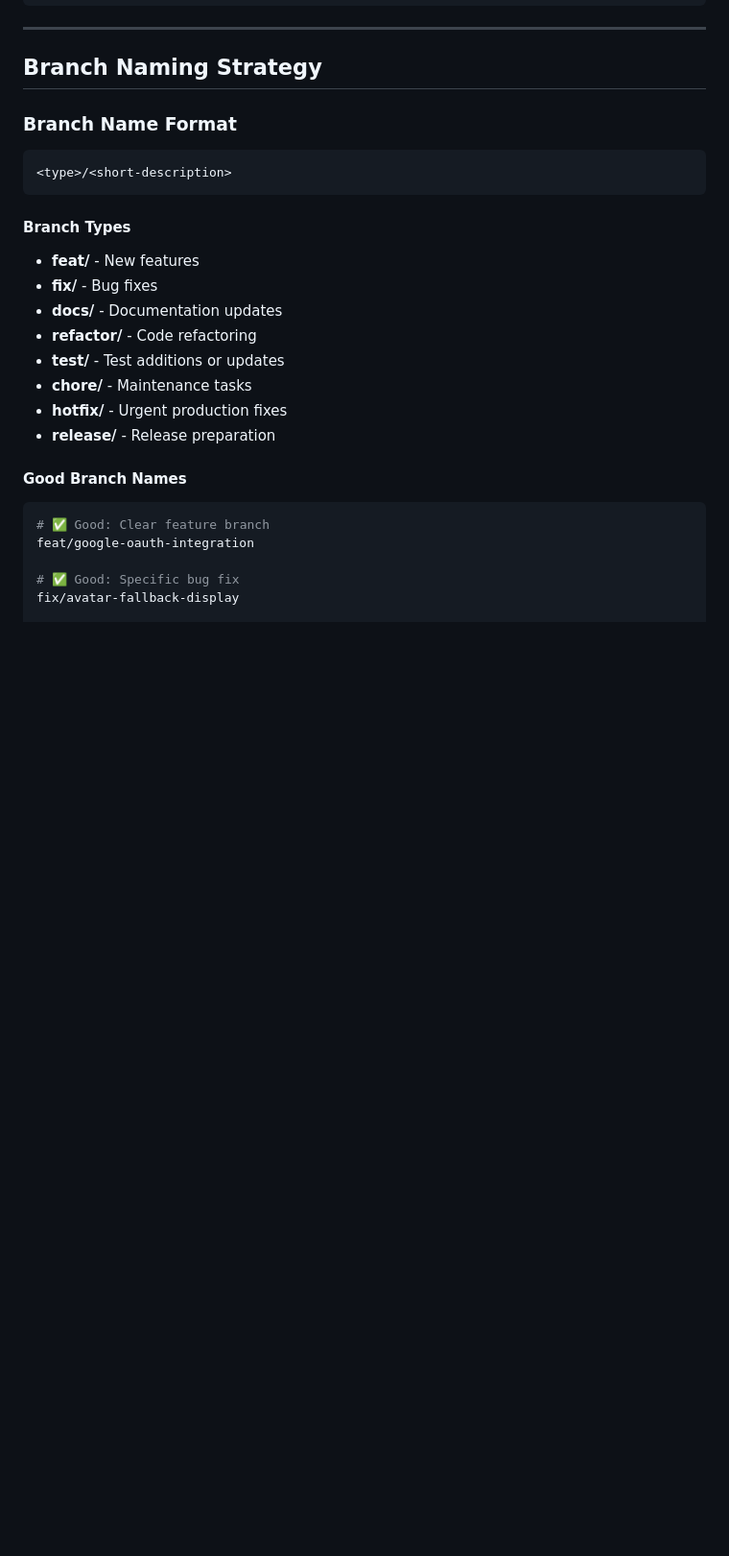
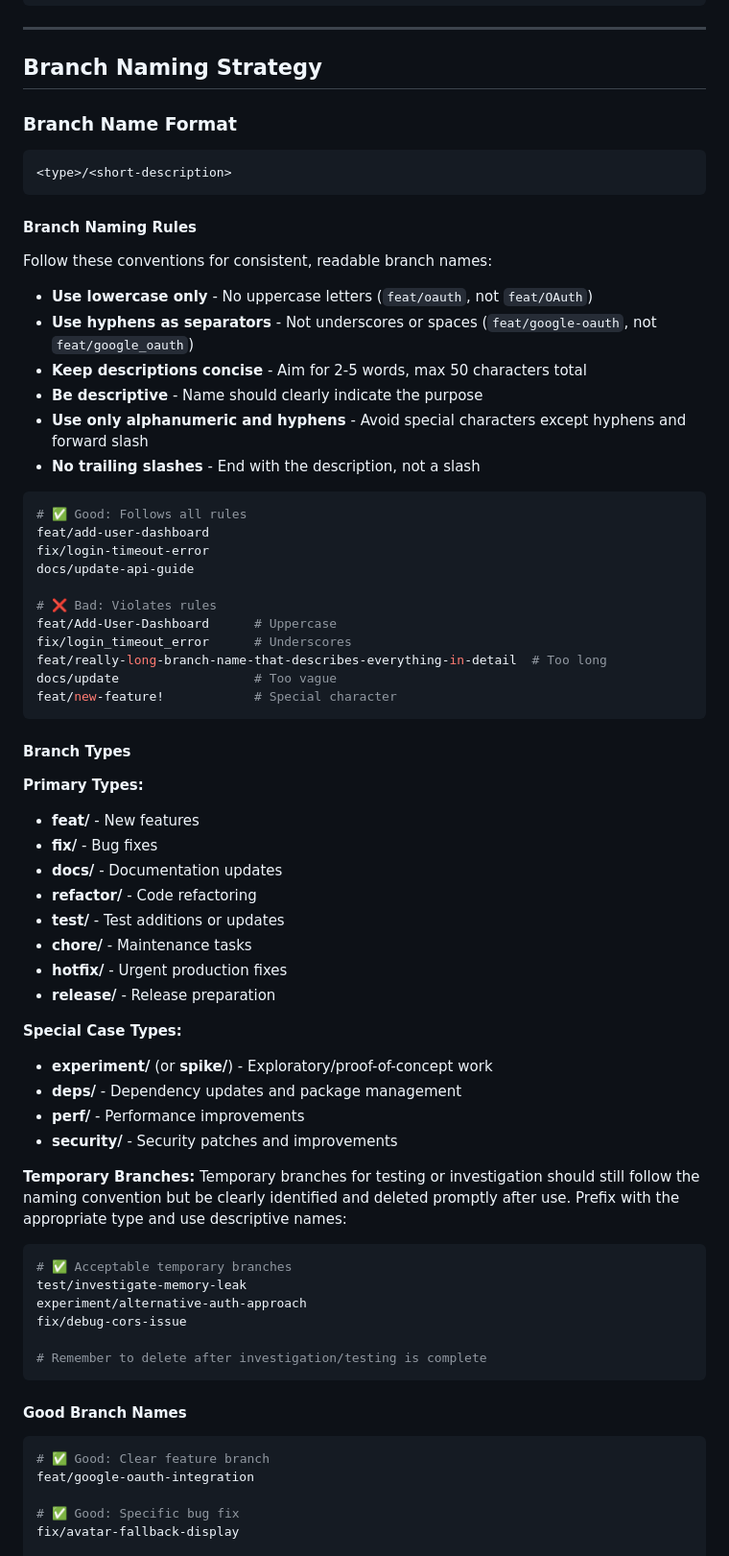
Before and after one commit to tdeknecht/vibe-firebase-website, a Markdown page: .prompts/git-best-practices.md, the part around one of its changes. Shown at 96% size. GitHub-like rendering; blank space fills up the shorter version.

````diff
--- a/.prompts/git-best-practices.md
+++ b/.prompts/git-best-practices.md
@@ -108,8 +108,34 @@ fix(auth): update documentation
 <type>/<short-description>
 ```
 
+#### Branch Naming Rules
+
+Follow these conventions for consistent, readable branch names:
+
+- **Use lowercase only** - No uppercase letters (`feat/oauth`, not `feat/OAuth`)
+- **Use hyphens as separators** - Not underscores or spaces (`feat/google-oauth`, not `feat/google_oauth`)
+- **Keep descriptions concise** - Aim for 2-5 words, max 50 characters total
+- **Be descriptive** - Name should clearly indicate the purpose
+- **Use only alphanumeric and hyphens** - Avoid special characters except hyphens and forward slash
+- **No trailing slashes** - End with the description, not a slash
+
+```bash
+# ✅ Good: Follows all rules
+feat/add-user-dashboard
+fix/login-timeout-error
+docs/update-api-guide
+
+# ❌ Bad: Violates rules
+feat/Add-User-Dashboard      # Uppercase
+fix/login_timeout_error      # Underscores
+feat/really-long-branch-name-that-describes-everything-in-detail  # Too long
+docs/update                  # Too vague
+feat/new-feature!            # Special character
+```
+
 #### Branch Types
 
+**Primary Types:**
 - **feat/** - New features
 - **fix/** - Bug fixes
 - **docs/** - Documentation updates
@@ -118,6 +144,23 @@ fix(auth): update documentation
 - **chore/** - Maintenance tasks
 - **hotfix/** - Urgent production fixes
 - **release/** - Release preparation
+
+**Special Case Types:**
+- **experiment/** (or **spike/**) - Exploratory/proof-of-concept work
+- **deps/** - Dependency updates and package management
+- **perf/** - Performance improvements
+- **security/** - Security patches and improvements
+
+**Temporary Branches:**
+Temporary branches for testing or investigation should still follow the naming convention but be clearly identified and deleted promptly after use. Prefix with the appropriate type and use descriptive names:
+```bash
+# ✅ Acceptable temporary branches
+test/investigate-memory-leak
+experiment/alternative-auth-approach
+fix/debug-cors-issue
+
+# Remember to delete after investigation/testing is complete
+```
 
 #### Good Branch Names
 
````
Also changed, not shown: other parts of .prompts/git-best-practices.md (+91 -0 lines).
